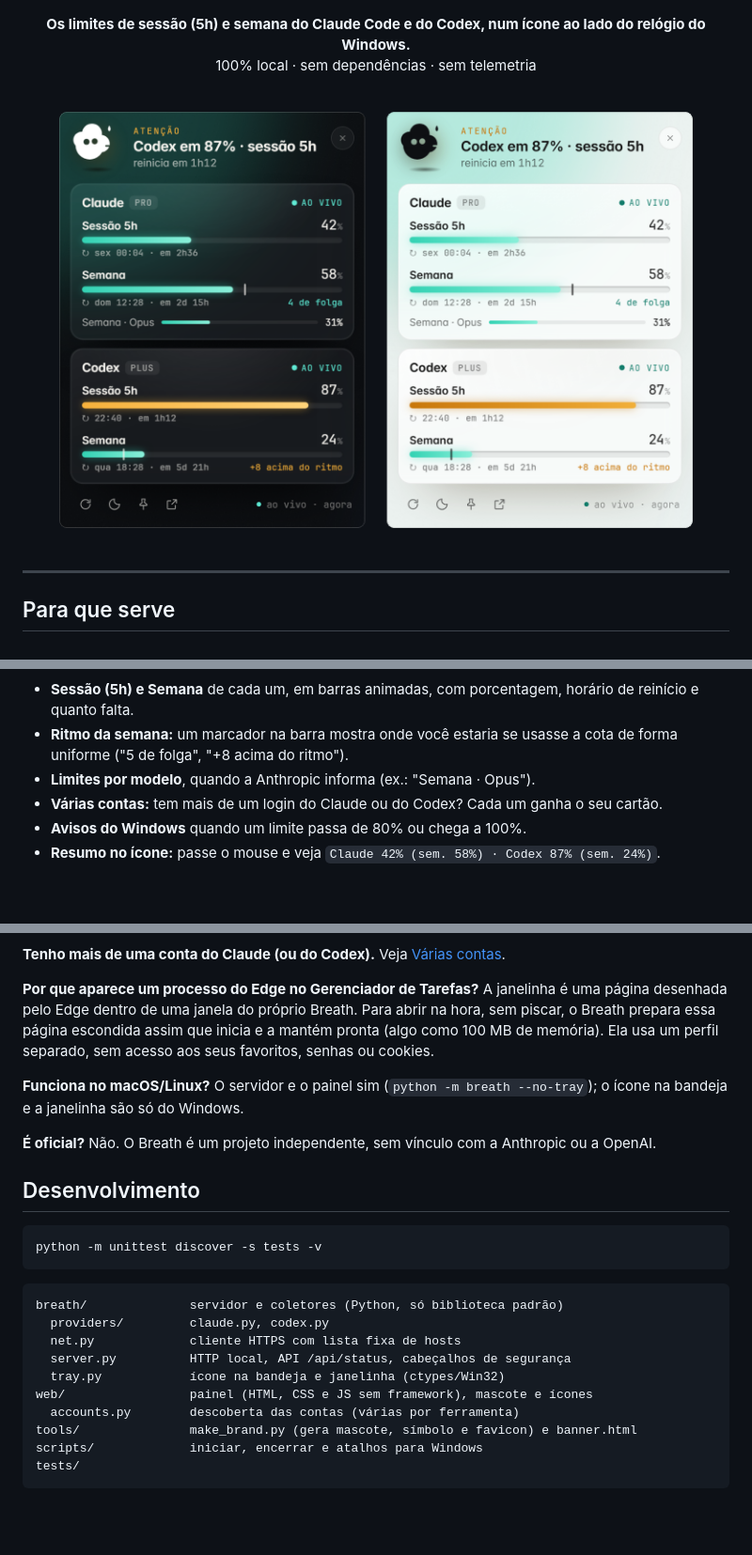
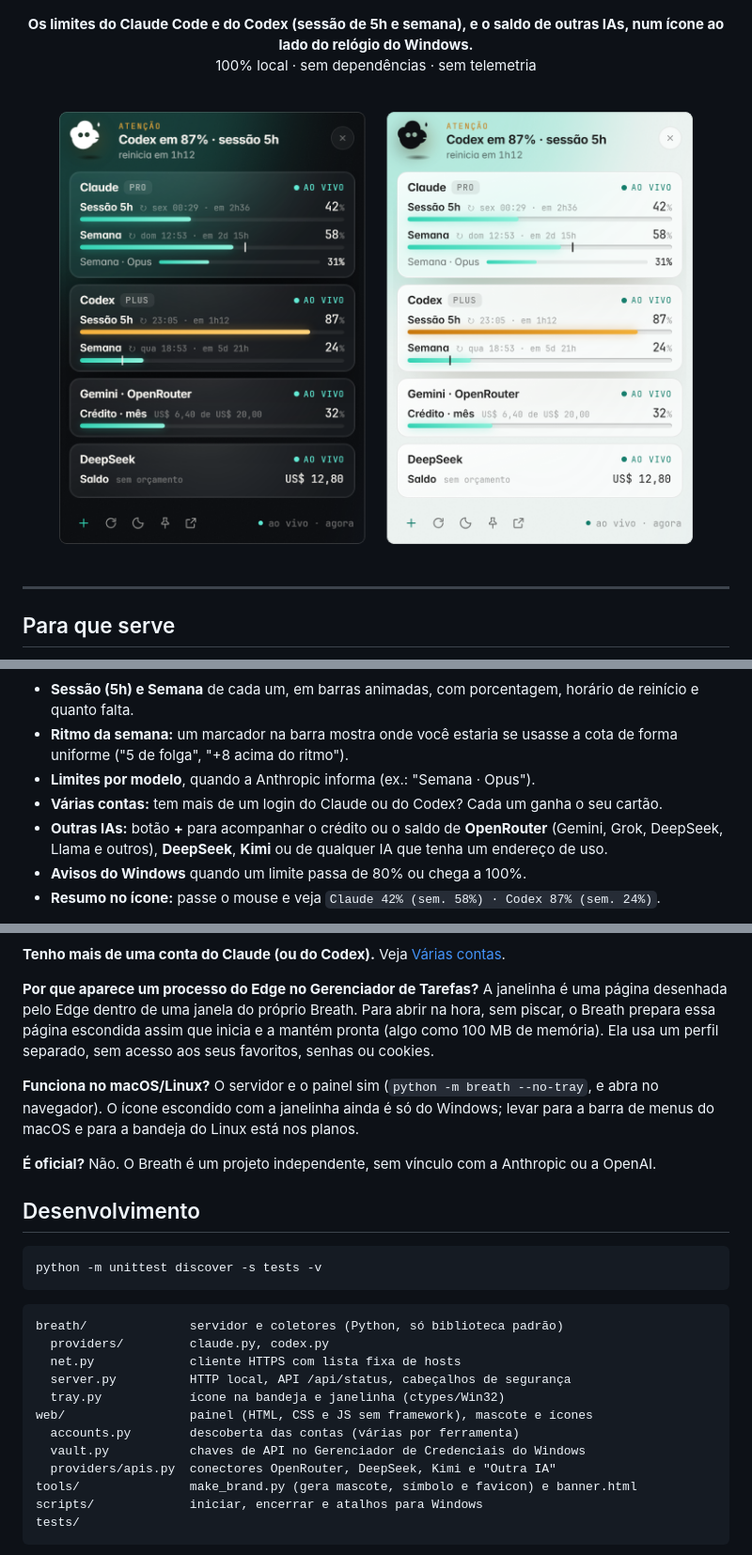
Before and after one commit to ggds12/breath, a Markdown page: README.md, 3 parts joined by grey strips. Shown at 94% size. GitHub-like rendering; pictures changed too: docs/preview.png; blank space fills up the shorter version.

```diff
--- a/README.md
+++ b/README.md
@@ -3,7 +3,7 @@
 </p>
 
 <p align="center">
-  <b>Os limites de sessão (5h) e semana do Claude Code e do Codex, num ícone ao lado do relógio do Windows.</b><br>
+  <b>Os limites do Claude Code e do Codex (sessão de 5h e semana), e o saldo de outras IAs, num ícone ao lado do relógio do Windows.</b><br>
   100% local · sem dependências · sem telemetria
 </p>
 
@@ -23,6 +23,7 @@ O Breath fica nos ícones ocultos da barra de tarefas. Um clique mostra, na hora
 - **Ritmo da semana:** um marcador na barra mostra onde você estaria se usasse a cota de forma uniforme ("5 de folga", "+8 acima do ritmo").
 - **Limites por modelo**, quando a Anthropic informa (ex.: "Semana · Opus").
 - **Várias contas:** tem mais de um login do Claude ou do Codex? Cada um ganha o seu cartão.
+- **Outras IAs:** botão **+** para acompanhar o crédito ou o saldo de **OpenRouter** (Gemini, Grok, DeepSeek, Llama e outros), **DeepSeek**, **Kimi** ou de qualquer IA que tenha um endereço de uso.
 - **Avisos do Windows** quando um limite passa de 80% ou chega a 100%.
 - **Resumo no ícone:** passe o mouse e veja `Claude 42% (sem. 58%) · Codex 87% (sem. 24%)`.
 
@@ -161,7 +186,7 @@ Se o arquivo listar um provedor, só as contas listadas dele aparecem. A janelin
 
 **Por que aparece um processo do Edge no Gerenciador de Tarefas?** A janelinha é uma página desenhada pelo Edge dentro de uma janela do próprio Breath. Para abrir na hora, sem piscar, o Breath prepara essa página escondida assim que inicia e a mantém pronta (algo como 100 MB de memória). Ela usa um perfil separado, sem acesso aos seus favoritos, senhas ou cookies.
 
-**Funciona no macOS/Linux?** O servidor e o painel sim (`python -m breath --no-tray`); o ícone na bandeja e a janelinha são só do Windows.
+**Funciona no macOS/Linux?** O servidor e o painel sim (`python -m breath --no-tray`, e abra no navegador). O ícone escondido com a janelinha ainda é só do Windows; levar para a barra de menus do macOS e para a bandeja do Linux está nos planos.
 
 **É oficial?** Não. O Breath é um projeto independente, sem vínculo com a Anthropic ou a OpenAI.
 
@@ -179,6 +204,8 @@ breath/              servidor e coletores (Python, só biblioteca padrão)
   tray.py            ícone na bandeja e janelinha (ctypes/Win32)
 web/                 painel (HTML, CSS e JS sem framework), mascote e ícones
   accounts.py        descoberta das contas (várias por ferramenta)
+  vault.py           chaves de API no Gerenciador de Credenciais do Windows
+  providers/apis.py  conectores OpenRouter, DeepSeek, Kimi e "Outra IA"
 tools/               make_brand.py (gera mascote, símbolo e favicon) e banner.html
 scripts/             iniciar, encerrar e atalhos para Windows
 tests/
```
Also changed, not shown: other parts of README.md (+24 -0 lines), SECURITY.md (+5 -3 lines), 9 other files.
